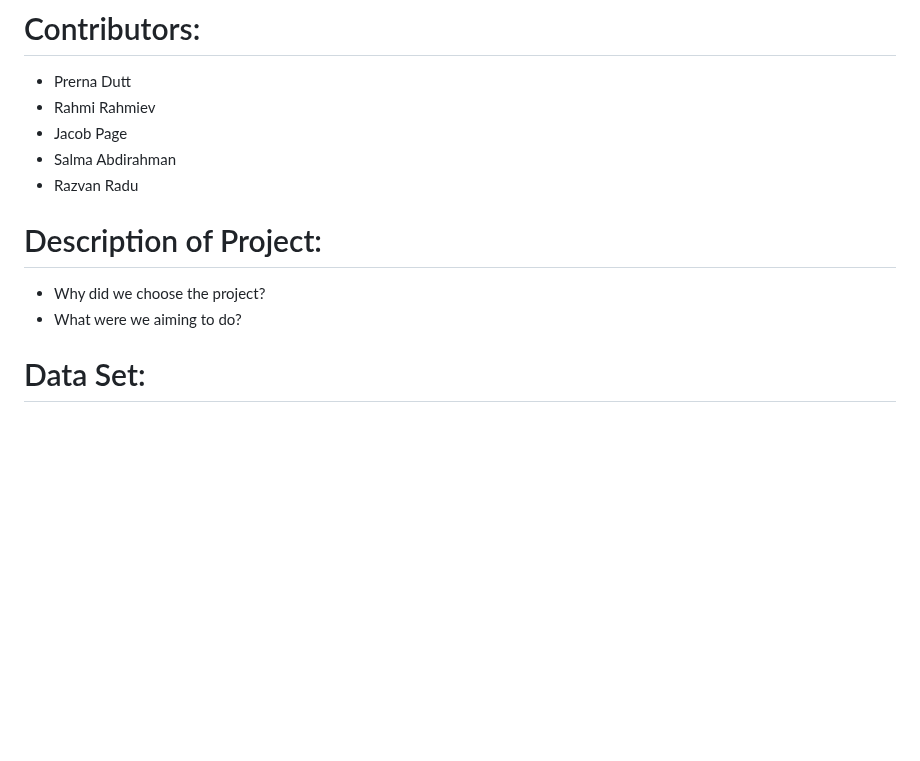
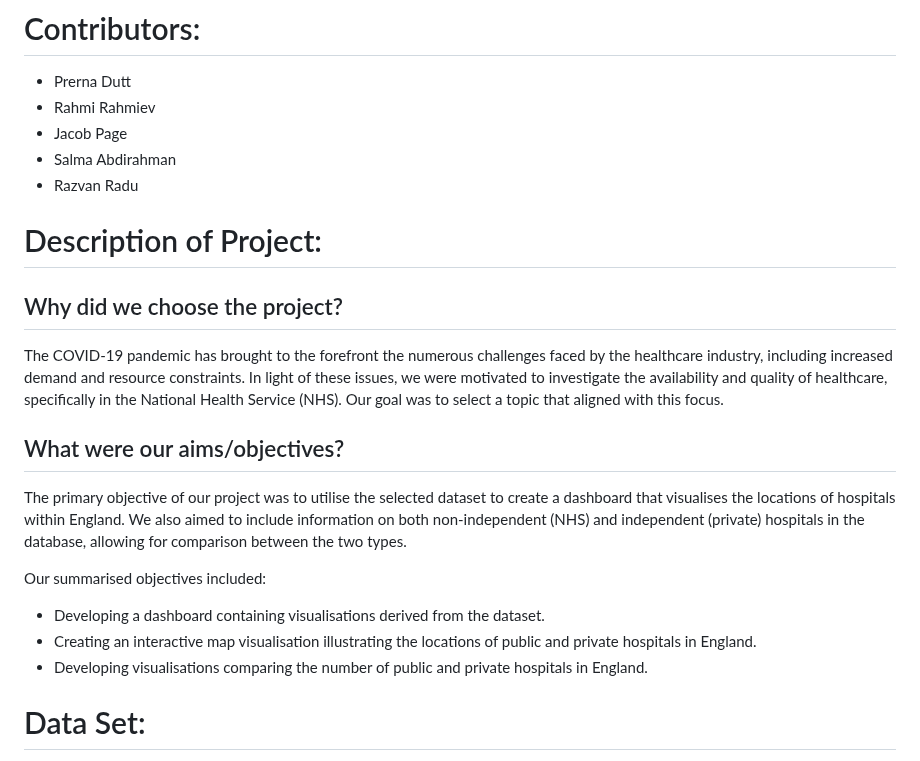
Before and after one commit to prern4321/-Project-3-Group-3, a Markdown page: README.md, the part around one of its changes. Drawn GitHub-style; blank space fills up the shorter version.

```diff
--- a/README.md
+++ b/README.md
@@ -13,10 +16,23 @@
 -	Razvan Radu
 
 
+
 # Description of Project:
 
--	Why did we choose the project?
--	What were we aiming to do?
+##	Why did we choose the project?
+
+The COVID-19 pandemic has brought to the forefront the numerous challenges faced by the healthcare industry, including increased demand and resource constraints. In light of these issues, we were motivated to investigate the availability and quality of healthcare, specifically in the National Health Service (NHS). Our goal was to select a topic that aligned with this focus.
+
+##	What were our aims/objectives?
+
+The primary objective of our project was to utilise the selected dataset to create a dashboard that visualises the locations of hospitals within England. We also aimed to include information on both non-independent (NHS) and independent (private) hospitals in the database, allowing for comparison between the two types.
+
+Our summarised objectives included:
+
+-	Developing a dashboard containing visualisations derived from the dataset.
+-	Creating an interactive map visualisation illustrating the locations of public and private hospitals in England.
+-	Developing visualisations comparing the number of public and private hospitals in England.
+
 
 
 # Data Set:
```
Also changed, not shown: other parts of README.md (+34 -14 lines).
